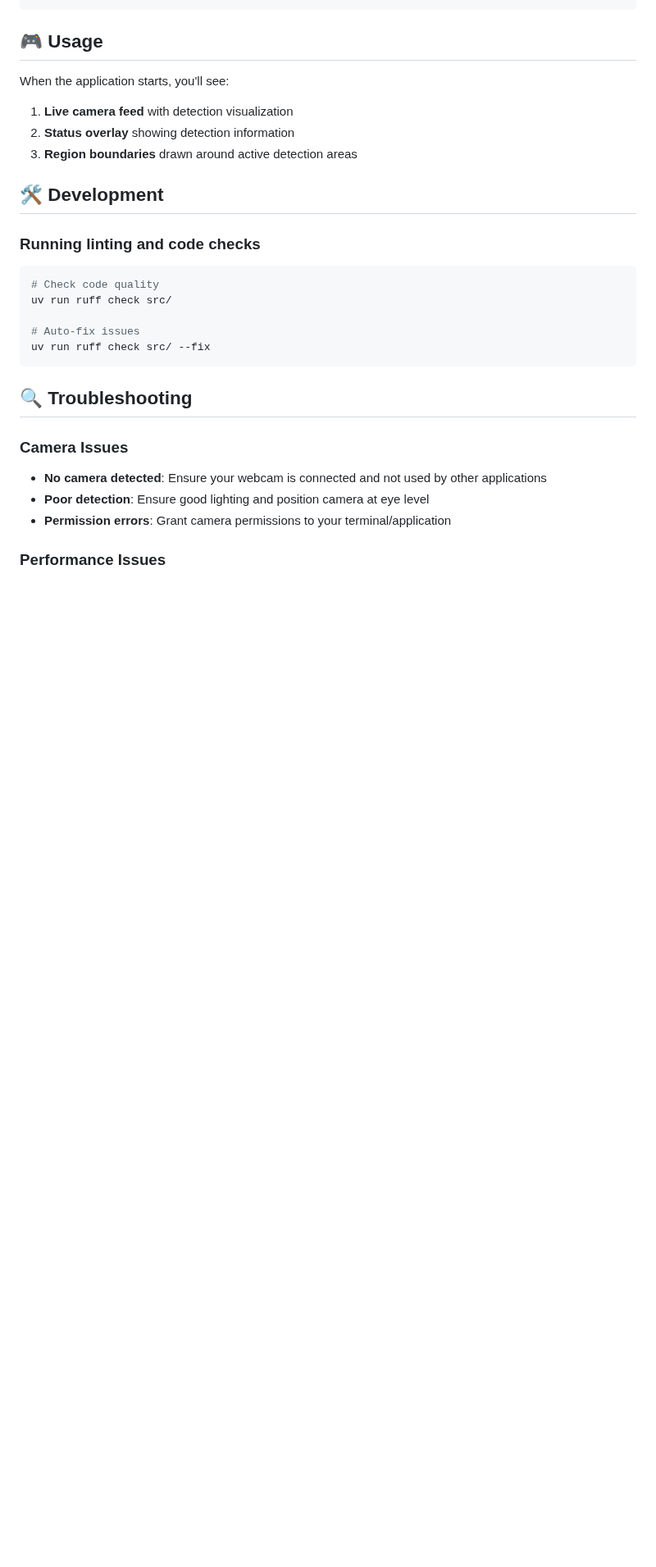
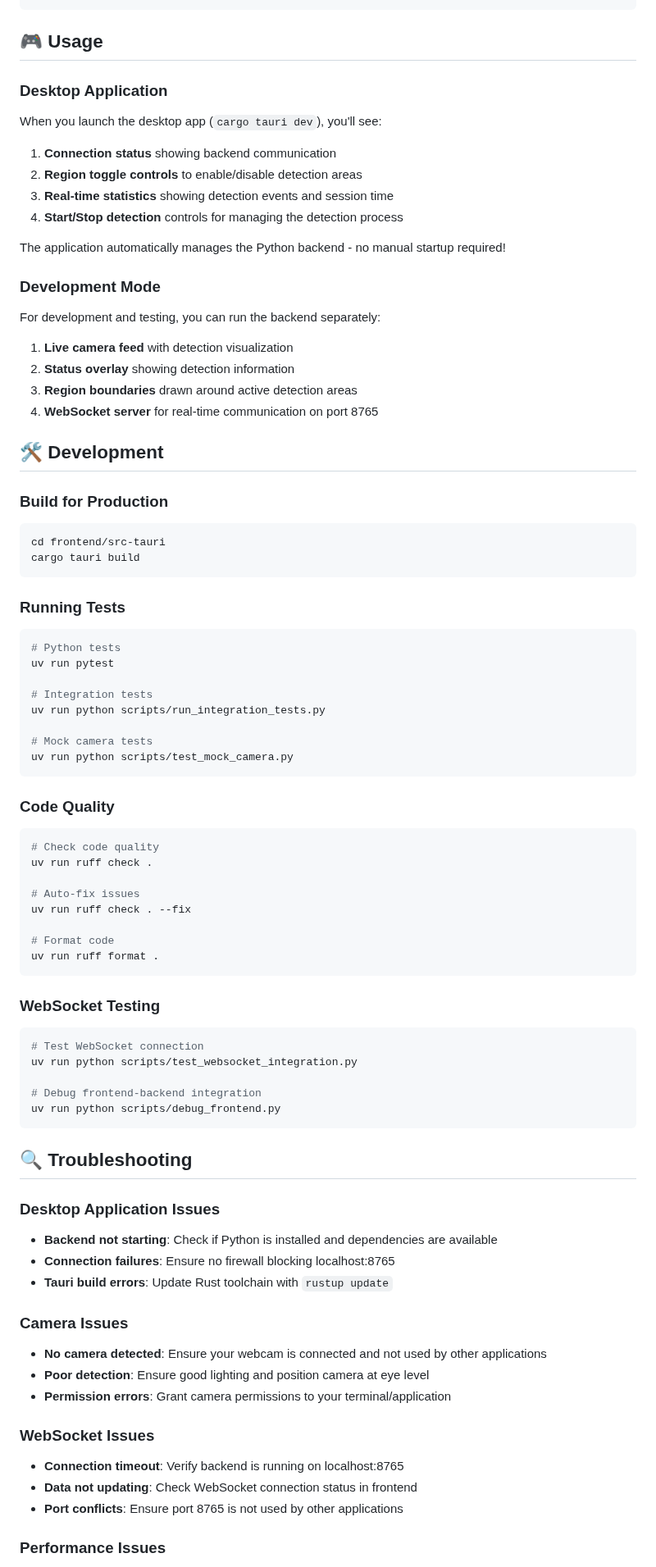
Before and after one commit to maniatisni/mindful-touch, a Markdown page: README.md, the part around one of its changes. Shown at 82% size. Rendered like a GitHub page; blank space fills up the shorter version.

Commit message:
feat: update README (#10)

````diff
--- a/README.md
+++ b/README.md
@@ -72,29 +80,80 @@ mindful-touch
 
 ## 🎮 Usage
 
-When the application starts, you'll see:
+### Desktop Application
+When you launch the desktop app (`cargo tauri dev`), you'll see:
+1. **Connection status** showing backend communication
+2. **Region toggle controls** to enable/disable detection areas
+3. **Real-time statistics** showing detection events and session time
+4. **Start/Stop detection** controls for managing the detection process
+
+The application automatically manages the Python backend - no manual startup required!
+
+### Development Mode
+For development and testing, you can run the backend separately:
 1. **Live camera feed** with detection visualization
 2. **Status overlay** showing detection information
 3. **Region boundaries** drawn around active detection areas
+4. **WebSocket server** for real-time communication on port 8765
 
 ## 🛠️ Development
 
-### Running linting and code checks
+### Build for Production
+```bash
+cd frontend/src-tauri
+cargo tauri build
+```
+
+### Running Tests
+```bash
+# Python tests
+uv run pytest
+
+# Integration tests
+uv run python scripts/run_integration_tests.py
+
+# Mock camera tests
+uv run python scripts/test_mock_camera.py
+```
+
+### Code Quality
 ```bash
 # Check code quality
-uv run ruff check src/
+uv run ruff check .
 
 # Auto-fix issues
-uv run ruff check src/ --fix
+uv run ruff check . --fix
+
+# Format code
+uv run ruff format .
+```
+
+### WebSocket Testing
+```bash
+# Test WebSocket connection
+uv run python scripts/test_websocket_integration.py
+
+# Debug frontend-backend integration
+uv run python scripts/debug_frontend.py
 ```
 
 ## 🔍 Troubleshooting
+
+### Desktop Application Issues
+- **Backend not starting**: Check if Python is installed and dependencies are available
+- **Connection failures**: Ensure no firewall blocking localhost:8765
+- **Tauri build errors**: Update Rust toolchain with `rustup update`
 
 ### Camera Issues
 - **No camera detected**: Ensure your webcam is connected and not used by other applications
 - **Poor detection**: Ensure good lighting and position camera at eye level
 - **Permission errors**: Grant camera permissions to your terminal/application
 
+### WebSocket Issues
+- **Connection timeout**: Verify backend is running on localhost:8765
+- **Data not updating**: Check WebSocket connection status in frontend
+- **Port conflicts**: Ensure port 8765 is not used by other applications
+
 ### Performance Issues
 - **High CPU usage**: Close other camera applications
 - **Slow detection**: Ensure adequate lighting for better MediaPipe performance
````
Also changed, not shown: other parts of README.md (+34 -22 lines).
